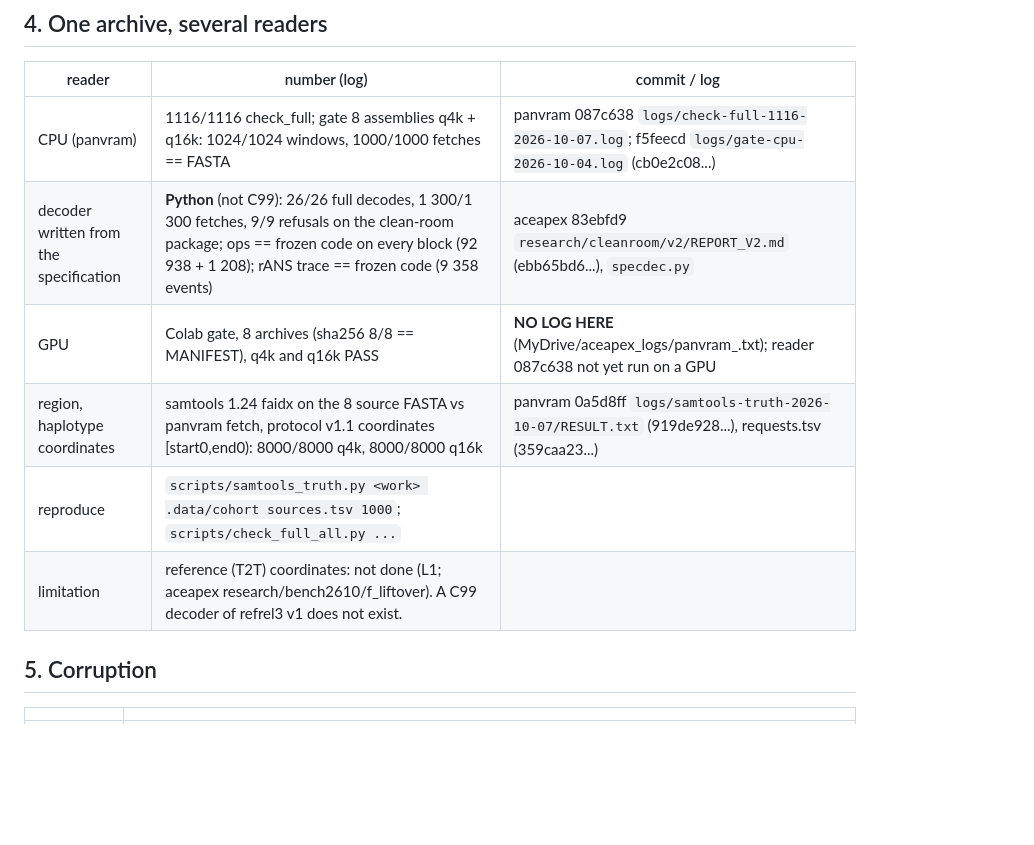
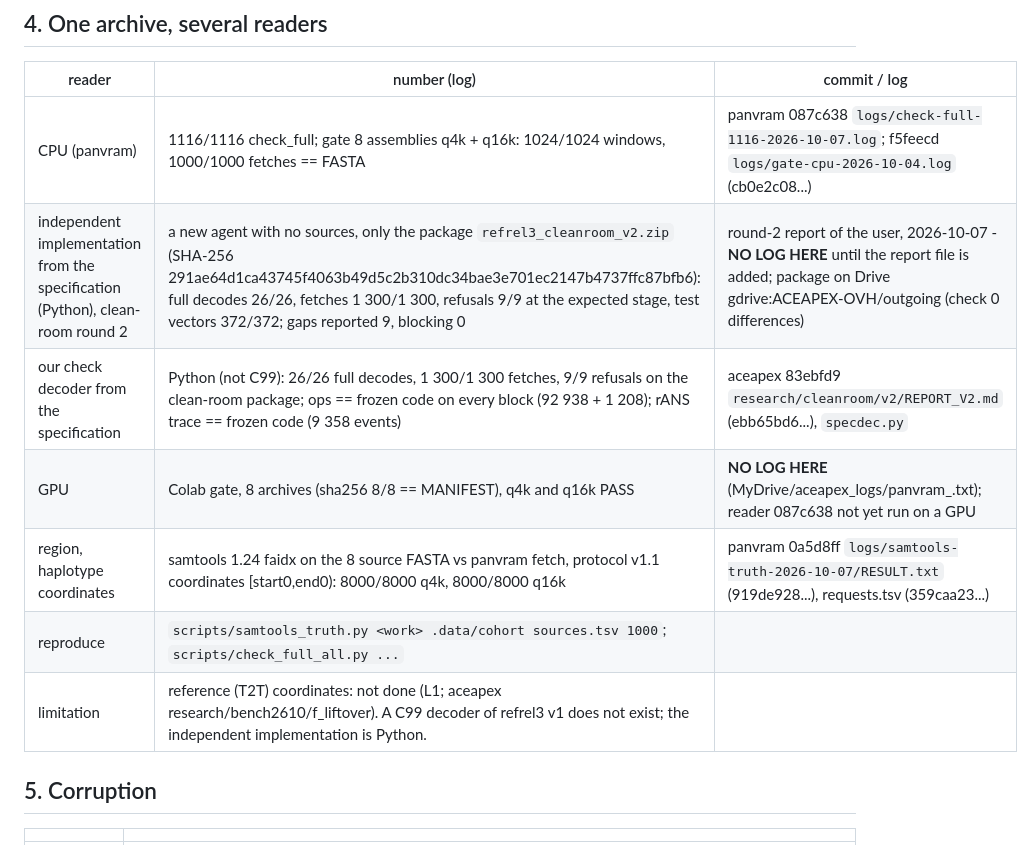
Before and after one commit to yasha1971-coder/panvram, a Markdown page: EVIDENCE.md, the part around the change. Drawn GitHub-style; blank space fills up the shorter version.

Commit message:
EVIDENCE.md (4): clean-room round 2 - independent implementation from the specification (Python), package 291ae64d...: 26/26, 1 300/1 300, 9/9 by stage, vectors 372/372, gaps 9, blocking 0 (report to be added)
Co-Authored-By: Claude Opus 5.5 <noreply@anthropic.com>

```diff
--- a/EVIDENCE.md
+++ b/EVIDENCE.md
@@ -43,11 +43,12 @@ as of 2026-10-07; aceapex paths are on branch `refrel` of aceapex (local commits
 | reader | number (log) | commit / log |
 |---|---|---|
 | CPU (panvram) | 1116/1116 check_full; gate 8 assemblies q4k + q16k: 1024/1024 windows, 1000/1000 fetches == FASTA | panvram 087c638 `logs/check-full-1116-2026-10-07.log`; f5feecd `logs/gate-cpu-2026-10-04.log` (cb0e2c08...) |
-| decoder written from the specification | **Python** (not C99): 26/26 full decodes, 1 300/1 300 fetches, 9/9 refusals on the clean-room package; ops == frozen code on every block (92 938 + 1 208); rANS trace == frozen code (9 358 events) | aceapex 83ebfd9 `research/cleanroom/v2/REPORT_V2.md` (ebb65bd6...), `specdec.py` |
+| independent implementation from the specification (Python), clean-room round 2 | a new agent with no sources, only the package `refrel3_cleanroom_v2.zip` (SHA-256 291ae64d1ca43745f4063b49d5c2b310dc34bae3e701ec2147b4737ffc87bfb6): full decodes 26/26, fetches 1 300/1 300, refusals 9/9 at the expected stage, test vectors 372/372; gaps reported 9, blocking 0 | round-2 report of the user, 2026-10-07 - **NO LOG HERE** until the report file is added; package on Drive gdrive:ACEAPEX-OVH/outgoing (check 0 differences) |
+| our check decoder from the specification | Python (not C99): 26/26 full decodes, 1 300/1 300 fetches, 9/9 refusals on the clean-room package; ops == frozen code on every block (92 938 + 1 208); rANS trace == frozen code (9 358 events) | aceapex 83ebfd9 `research/cleanroom/v2/REPORT_V2.md` (ebb65bd6...), `specdec.py` |
 | GPU | Colab gate, 8 archives (sha256 8/8 == MANIFEST), q4k and q16k PASS | **NO LOG HERE** (MyDrive/aceapex_logs/panvram_<date>.txt); reader 087c638 not yet run on a GPU |
 | region, haplotype coordinates | samtools 1.24 faidx on the 8 source FASTA vs panvram fetch, protocol v1.1 coordinates [start0,end0): 8000/8000 q4k, 8000/8000 q16k | panvram 0a5d8ff `logs/samtools-truth-2026-10-07/RESULT.txt` (919de928...), requests.tsv (359caa23...) |
 | reproduce | `scripts/samtools_truth.py <work> .data/cohort sources.tsv 1000`; `scripts/check_full_all.py ...` | |
-| limitation | reference (T2T) coordinates: not done (L1; aceapex research/bench2610/f_liftover). A C99 decoder of refrel3 v1 does not exist. |
+| limitation | reference (T2T) coordinates: not done (L1; aceapex research/bench2610/f_liftover). A C99 decoder of refrel3 v1 does not exist; the independent implementation is Python. |
 
 ## 5. Corruption
 
```
